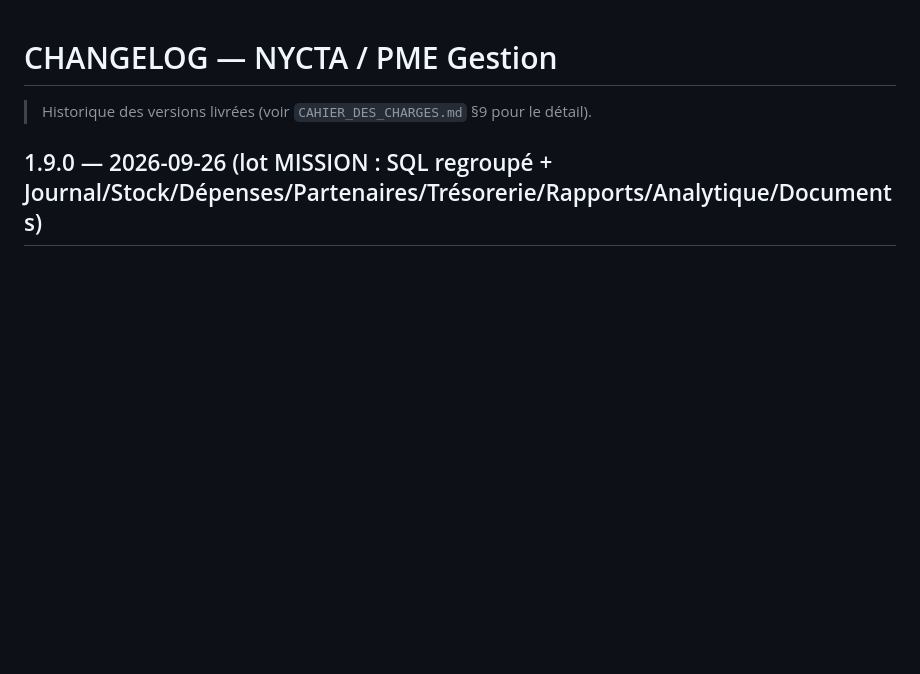
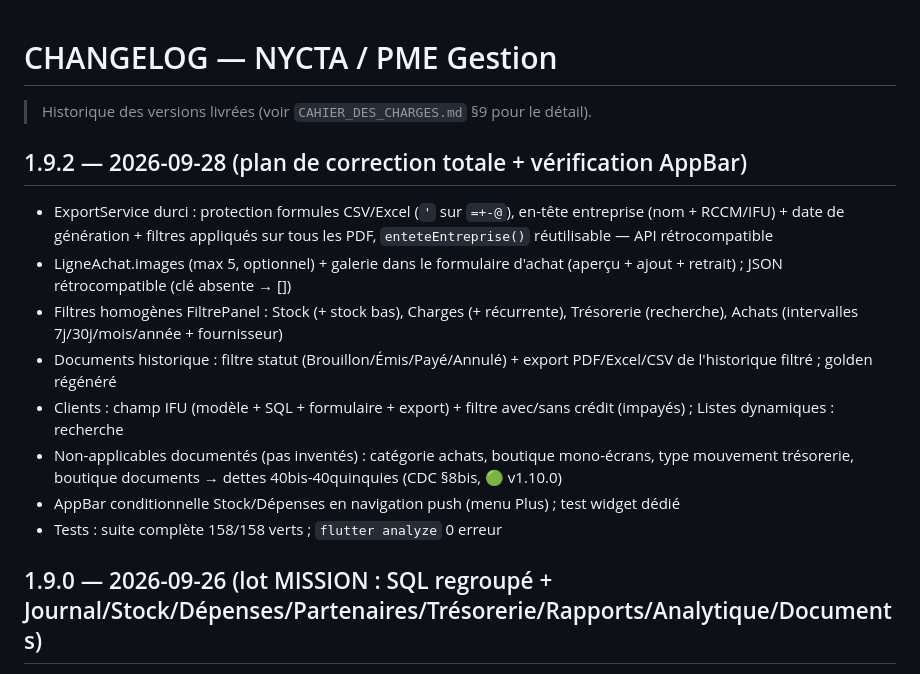
Before and after one commit to aesoltec/NYCTA, a Markdown page: CHANGELOG.md, the part around the change. Drawn GitHub-style; blank space fills up the shorter version.

Commit message:
docs cloture: CHANGELOG 1.9.2 + dettes 40bis-40quinquies CDC + audit v4 (158/158)

```diff
--- a/CHANGELOG.md
+++ b/CHANGELOG.md
@@ -1,6 +1,16 @@
 # CHANGELOG — NYCTA / PME Gestion
 
 > Historique des versions livrées (voir `CAHIER_DES_CHARGES.md` §9 pour le détail).
+
+## 1.9.2 — 2026-09-28 (plan de correction totale + vérification AppBar)
+- ExportService durci : protection formules CSV/Excel (`'` sur `=+-@`), en-tête entreprise (nom + RCCM/IFU) + date de génération + filtres appliqués sur tous les PDF, `enteteEntreprise()` réutilisable — API rétrocompatible
+- LigneAchat.images (max 5, optionnel) + galerie dans le formulaire d'achat (aperçu + ajout + retrait) ; JSON rétrocompatible (clé absente → [])
+- Filtres homogènes FiltrePanel : Stock (+ stock bas), Charges (+ récurrente), Trésorerie (recherche), Achats (intervalles 7j/30j/mois/année + fournisseur)
+- Documents historique : filtre statut (Brouillon/Émis/Payé/Annulé) + export PDF/Excel/CSV de l'historique filtré ; golden régénéré
+- Clients : champ IFU (modèle + SQL + formulaire + export) + filtre avec/sans crédit (impayés) ; Listes dynamiques : recherche
+- Non-applicables documentés (pas inventés) : catégorie achats, boutique mono-écrans, type mouvement trésorerie, boutique documents → dettes 40bis-40quinquies (CDC §8bis, 🟢 v1.10.0)
+- AppBar conditionnelle Stock/Dépenses en navigation push (menu Plus) ; test widget dédié
+- Tests : suite complète 158/158 verts ; `flutter analyze` 0 erreur
 
 ## 1.9.0 — 2026-09-26 (lot MISSION : SQL regroupé + Journal/Stock/Dépenses/Partenaires/Trésorerie/Rapports/Analytique/Documents)
 - SQL regroupé : `supabase_schema.sql` + `supabase_migration.sql` + `supabase_fonctions_rls.sql` + `supabase_apply_all.sql` (généré, régénéré le 2026-09-26 : colonne `produits.images` + bucket `produits`) + `supabase_verify.sql` ; 13 fichiers obsolètes supprimés (points 1-2)
```
Also changed, not shown: AUDIT_FINAL_NYCTA_v4.md (+15 -7 lines), CAHIER_DES_CHARGES.md (+4 -0 lines).
